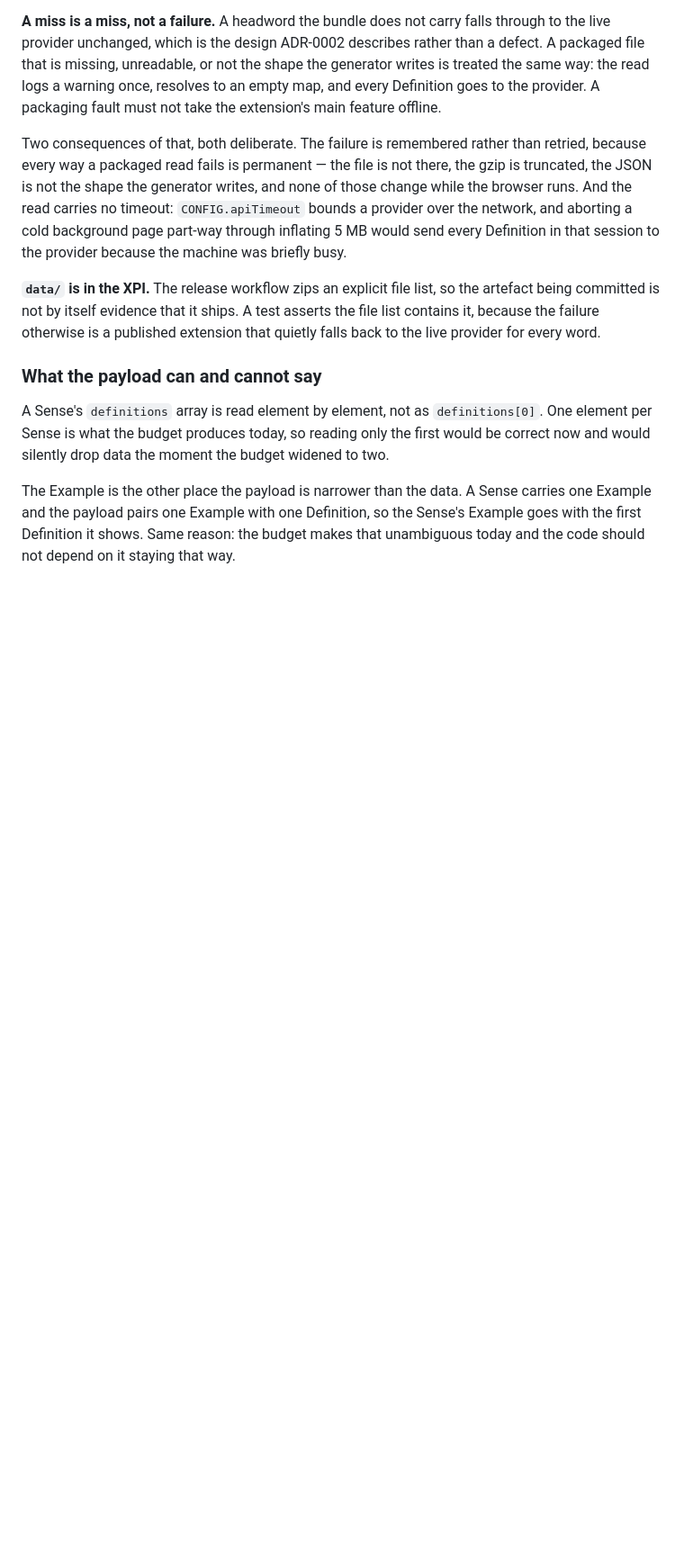
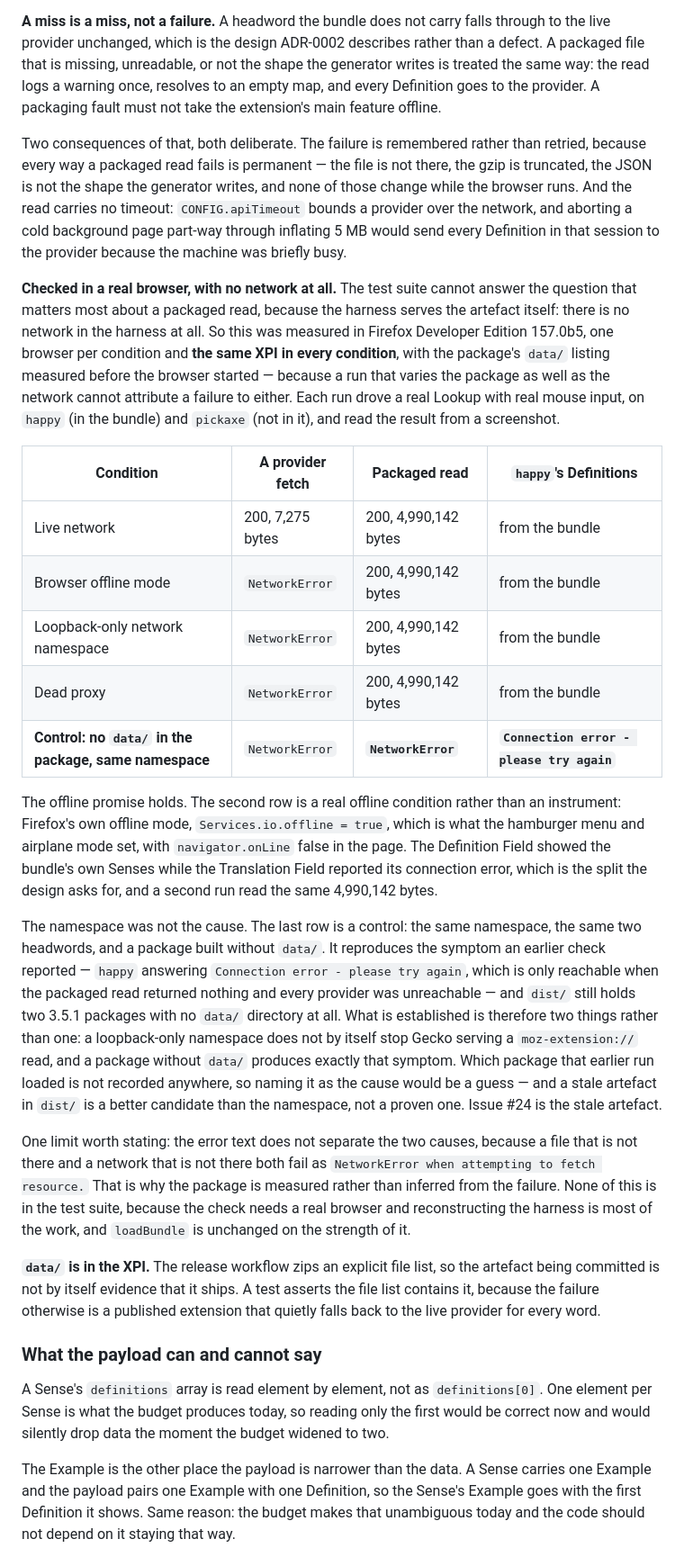
Before and after one commit to ShrekBytes/wordglance-extension, a Markdown page: docs/dictionary-refresh.md, the part around the change. Shown at 90% size. Rendered like a GitHub page; blank space fills up the shorter version.

Commit message:
docs: check the offline promise in a real browser, and name what is left
Issue #20 verified the rebuilt data layer in Firefox Developer Edition and
could not confirm that a common word resolves with no network. Three
conditions were tried and the results split: with a working network the
bundle answered, and with every provider behind a dead proxy it still
answered, but in a loopback-only network namespace the Definition Field
reported a connection error. The ticket's hypothesis was that Gecko will
not serve a moz-extension:// read when the network service has brought up
no connectivity at all.

It does. Measured in a real profile against four conditions with the same
XPI throughout and the package's data/ listing measured before the browser
started: the packaged read returns all 4,990,142 bytes with the network
live, with the browser in its own offline mode, in a loopback-only
namespace, and behind a dead proxy. The offline row is the one the ticket
asked for and it is a real offline condition - Services.io.offline = true,
navigator.onLine false in the page - not a namespace and not a proxy.

What is left is stated as what is left. A control - the same namespace and
a package built without data/ - reproduces the reported symptom exactly,
and dist/ still holds two 3.5.1 packages with no data/ directory at all,
so a stale artefact is a better candidate than the namespace. Which
package that earlier run loaded is not recorded anywhere, so naming it as
the cause would be a guess. #24 is the stale artefact.

loadBundle is unchanged: a packaged read that fails is a warning and a
fall through to the provider rather than a failed Lookup, and the
contract is not what failed here.

Refs #21

```diff
--- a/docs/dictionary-refresh.md
+++ b/docs/dictionary-refresh.md
@@ -343,6 +343,51 @@ none of those change while the browser runs. And the read carries no timeout:
 background page part-way through inflating 5 MB would send every Definition in
 that session to the provider because the machine was briefly busy.
 
+**Checked in a real browser, with no network at all.** The test suite cannot
+answer the question that matters most about a packaged read, because the harness
+serves the artefact itself: there is no network in the harness at all. So this
+was measured in Firefox Developer Edition 157.0b5, one browser per condition and
+**the same XPI in every condition**, with the package's `data/` listing measured
+before the browser started — because a run that varies the package as well as the
+network cannot attribute a failure to either. Each run drove a real Lookup with
+real mouse input, on `happy` (in the bundle) and `pickaxe` (not in it), and read
+the result from a screenshot.
+
+| Condition | A provider fetch | Packaged read | `happy`'s Definitions |
+| --- | --- | --- | --- |
+| Live network | 200, 7,275 bytes | 200, 4,990,142 bytes | from the bundle |
+| Browser offline mode | `NetworkError` | 200, 4,990,142 bytes | from the bundle |
+| Loopback-only network namespace | `NetworkError` | 200, 4,990,142 bytes | from the bundle |
+| Dead proxy | `NetworkError` | 200, 4,990,142 bytes | from the bundle |
+| **Control: no `data/` in the package, same namespace** | `NetworkError` | **`NetworkError`** | **`Connection error - please try again`** |
+
+The offline promise holds. The second row is a real offline condition rather
+than an instrument: Firefox's own offline mode, `Services.io.offline = true`,
+which is what the hamburger menu and airplane mode set, with `navigator.onLine`
+false in the page. The Definition Field showed the bundle's own Senses while the
+Translation Field reported its connection error, which is the split the design
+asks for, and a second run read the same 4,990,142 bytes.
+
+The namespace was not the cause. The last row is a control: the same namespace,
+the same two headwords, and a package built without `data/`. It reproduces the
+symptom an earlier check reported — `happy` answering `Connection error - please
+try again`, which is only reachable when the packaged read returned nothing and
+every provider was unreachable — and `dist/` still holds two 3.5.1 packages with
+no `data/` directory at all. What is established is therefore two things rather
+than one: a loopback-only namespace does not by itself stop Gecko serving a
+`moz-extension://` read, and a package without `data/` produces exactly that
+symptom. Which package that earlier run loaded is not recorded anywhere, so
+naming it as the cause would be a guess — and a stale artefact in `dist/` is a
+better candidate than the namespace, not a proven one. Issue #24 is the stale
+artefact.
+
+One limit worth stating: the error text does not separate the two causes, because
+a file that is not there and a network that is not there both fail as
+`NetworkError when attempting to fetch resource.` That is why the package is
+measured rather than inferred from the failure. None of this is in the test
+suite, because the check needs a real browser and reconstructing the harness is
+most of the work, and `loadBundle` is unchanged on the strength of it.
+
 **`data/` is in the XPI.** The release workflow zips an explicit file list, so
 the artefact being committed is not by itself evidence that it ships. A test
 asserts the file list contains it, because the failure otherwise is a published
```
